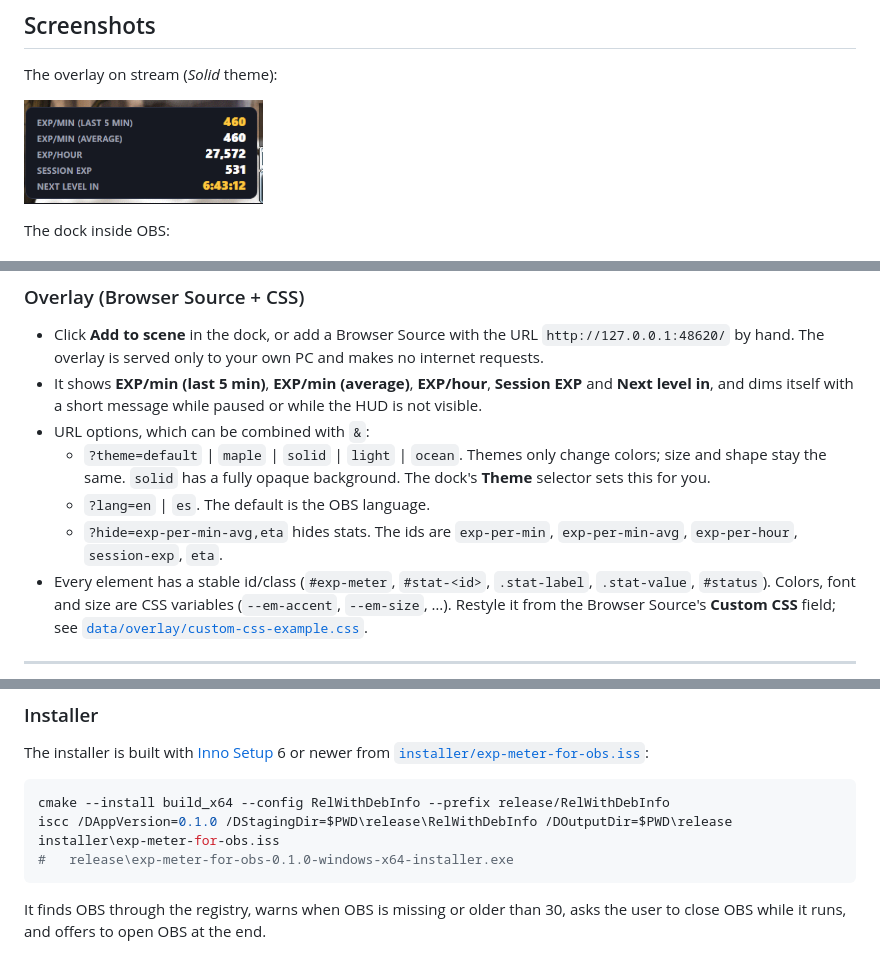
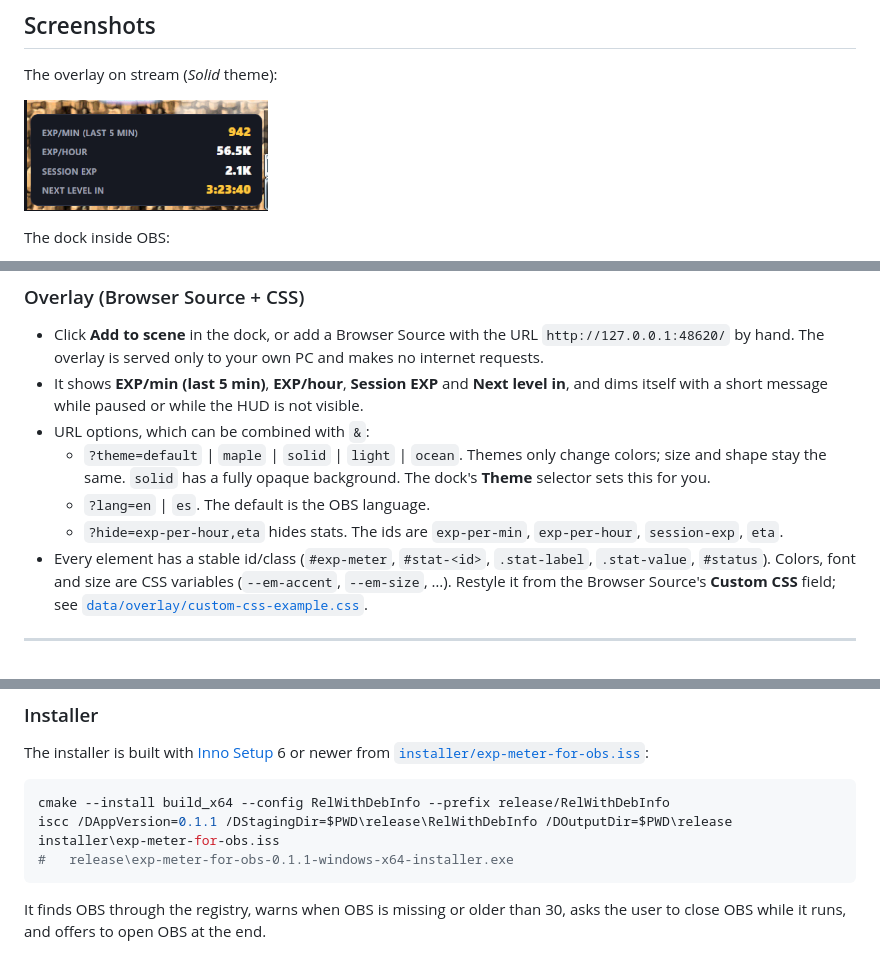
Before and after one commit to rcuevaspantoja/maplestoryclassic-exptracker-for-obs, a Markdown page: README.md, 3 parts joined by grey strips. Rendered like a GitHub page; pictures changed too: references/images/Screenshot_20.png.

````diff
--- a/README.md
+++ b/README.md
@@ -72,11 +72,11 @@ The plugin:
 
 ### Overlay (Browser Source + CSS)
 - Click **Add to scene** in the dock, or add a Browser Source with the URL `http://127.0.0.1:48620/` by hand. The overlay is served only to your own PC and makes no internet requests.
-- It shows **EXP/min (last 5 min)**, **EXP/min (average)**, **EXP/hour**, **Session EXP** and **Next level in**, and dims itself with a short message while paused or while the HUD is not visible.
+- It shows **EXP/min (last 5 min)**, **EXP/hour**, **Session EXP** and **Next level in**, and dims itself with a short message while paused or while the HUD is not visible.
 - URL options, which can be combined with `&`:
   - `?theme=default` | `maple` | `solid` | `light` | `ocean`. Themes only change colors; size and shape stay the same. `solid` has a fully opaque background. The dock's **Theme** selector sets this for you.
   - `?lang=en` | `es`. The default is the OBS language.
-  - `?hide=exp-per-min-avg,eta` hides stats. The ids are `exp-per-min`, `exp-per-min-avg`, `exp-per-hour`, `session-exp`, `eta`.
+  - `?hide=exp-per-hour,eta` hides stats. The ids are `exp-per-min`, `exp-per-hour`, `session-exp`, `eta`.
 - Every element has a stable id/class (`#exp-meter`, `#stat-<id>`, `.stat-label`, `.stat-value`, `#status`). Colors, font and size are CSS variables (`--em-accent`, `--em-size`, …). Restyle it from the Browser Source's **Custom CSS** field; see [`data/overlay/custom-css-example.css`](data/overlay/custom-css-example.css).
 
 ---
@@ -213,8 +213,8 @@ The installer is built with [Inno Setup](https://jrsoftware.org/isinfo.php) 6 or
 
 ```powershell
 cmake --install build_x64 --config RelWithDebInfo --prefix release/RelWithDebInfo
-iscc /DAppVersion=0.1.0 /DStagingDir=$PWD\release\RelWithDebInfo /DOutputDir=$PWD\release installer\exp-meter-for-obs.iss
-#   release\exp-meter-for-obs-0.1.0-windows-x64-installer.exe
+iscc /DAppVersion=0.1.1 /DStagingDir=$PWD\release\RelWithDebInfo /DOutputDir=$PWD\release installer\exp-meter-for-obs.iss
+#   release\exp-meter-for-obs-0.1.1-windows-x64-installer.exe
 ```
 
 It finds OBS through the registry, warns when OBS is missing or older than 30, asks the user to close OBS while it runs, and offers to open OBS at the end.
````
Also changed, not shown: other parts of README.md (+2 -2 lines), 7 other files.
